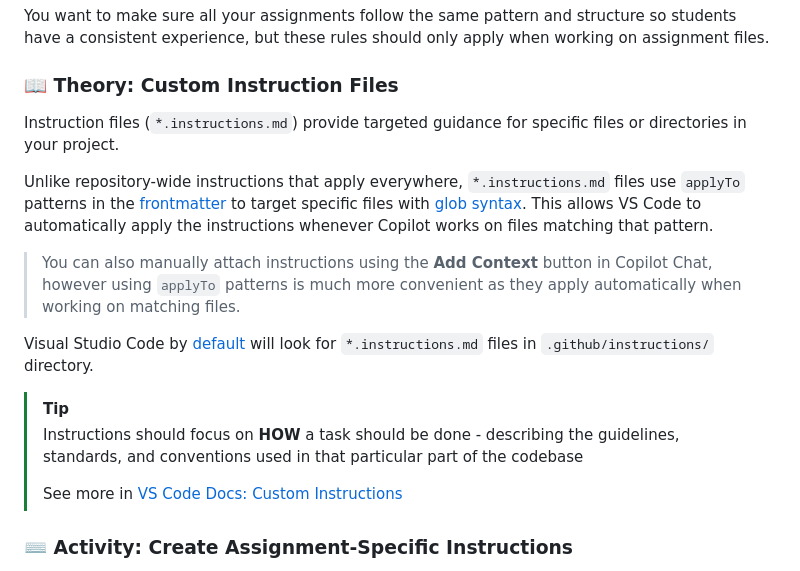
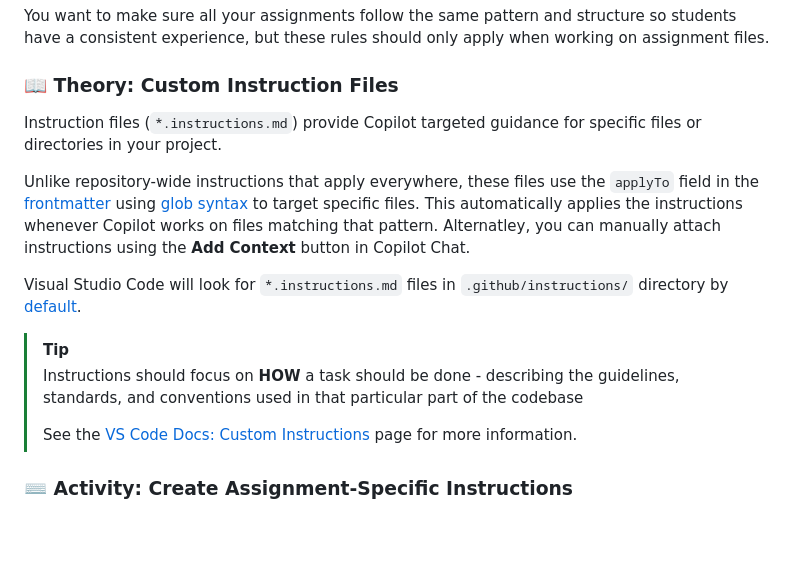
Before and after one commit to skills-dev/customize-your-github-copilot-experience, a Markdown page: .github/steps/2-step.md, the part around the change. GitHub-like rendering; blank space fills up the shorter version.

Commit message:
theory wording tweaks

```diff
--- a/.github/steps/2-step.md
+++ b/.github/steps/2-step.md
@@ -6,18 +6,16 @@ You want to make sure all your assignments follow the same pattern and structure
 
 ### 📖 Theory: Custom Instruction Files
 
-Instruction files (`*.instructions.md`) provide targeted guidance for specific files or directories in your project.
+Instruction files (`*.instructions.md`) provide Copilot targeted guidance for specific files or directories in your project.
 
-Unlike repository-wide instructions that apply everywhere, `*.instructions.md` files use `applyTo` patterns in the [frontmatter](https://jekyllrb.com/docs/front-matter/) to target specific files with [glob syntax](https://code.visualstudio.com/docs/editor/glob-patterns). This allows VS Code to automatically apply the instructions whenever Copilot works on files matching that pattern.
+Unlike repository-wide instructions that apply everywhere, these files use the `applyTo` field in the [frontmatter](https://jekyllrb.com/docs/front-matter/) using [glob syntax](https://code.visualstudio.com/docs/editor/glob-patterns) to target specific files. This automatically applies the instructions whenever Copilot works on files matching that pattern. Alternatley, you can manually attach instructions using the **Add Context** button in Copilot Chat.
 
-> You can also manually attach instructions using the **Add Context** button in Copilot Chat, however using `applyTo` patterns is much more convenient as they apply automatically when working on matching files.
-
-Visual Studio Code by [default](vscode://settings/chat.instructionsFilesLocations) will look for `*.instructions.md` files in `.github/instructions/` directory.
+Visual Studio Code will look for `*.instructions.md` files in `.github/instructions/` directory by [default](vscode://settings/chat.instructionsFilesLocations).
 
 > [!TIP]
 > Instructions should focus on **HOW** a task should be done - describing the guidelines, standards, and conventions used in that particular part of the codebase
 >
-> See more in [VS Code Docs: Custom Instructions](https://code.visualstudio.com/docs/copilot/copilot-customization#_custom-instructions)
+> See the [VS Code Docs: Custom Instructions](https://code.visualstudio.com/docs/copilot/copilot-customization#_custom-instructions) page for more information.
 
 ### ⌨️ Activity: Create Assignment-Specific Instructions
 
```
